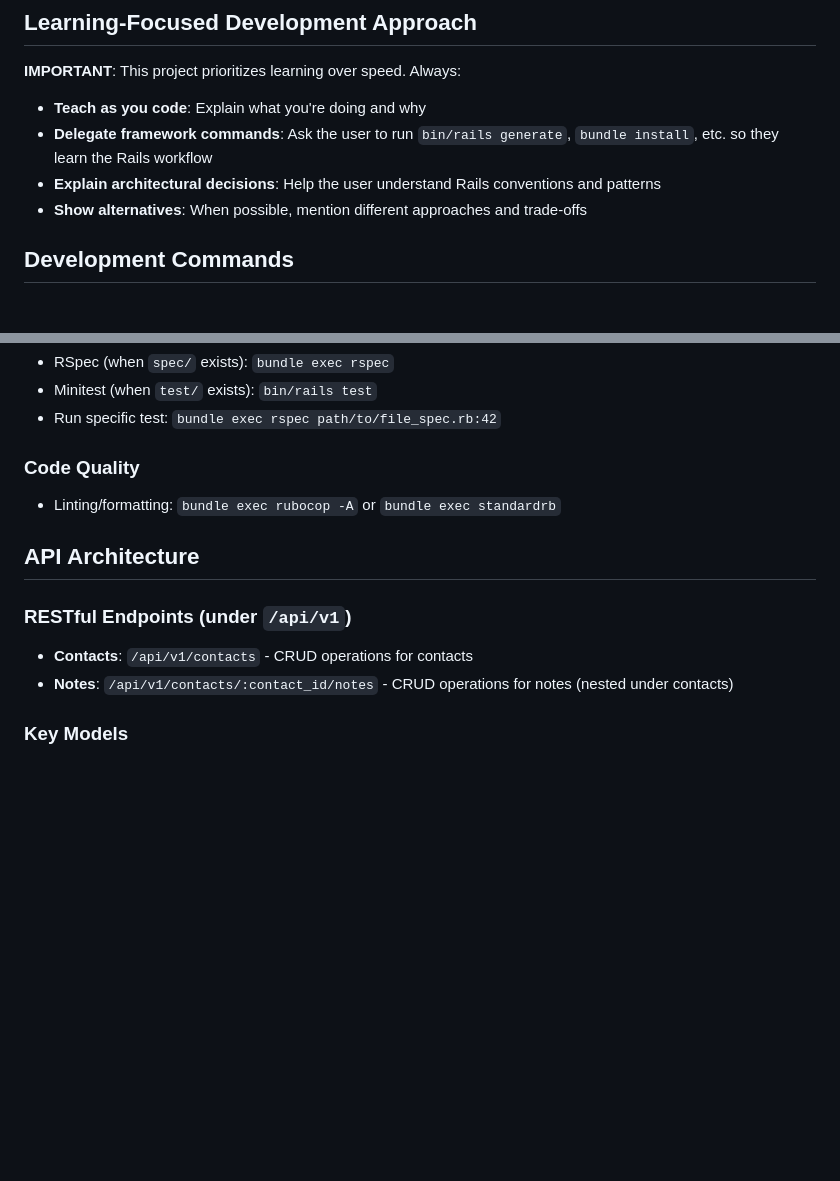
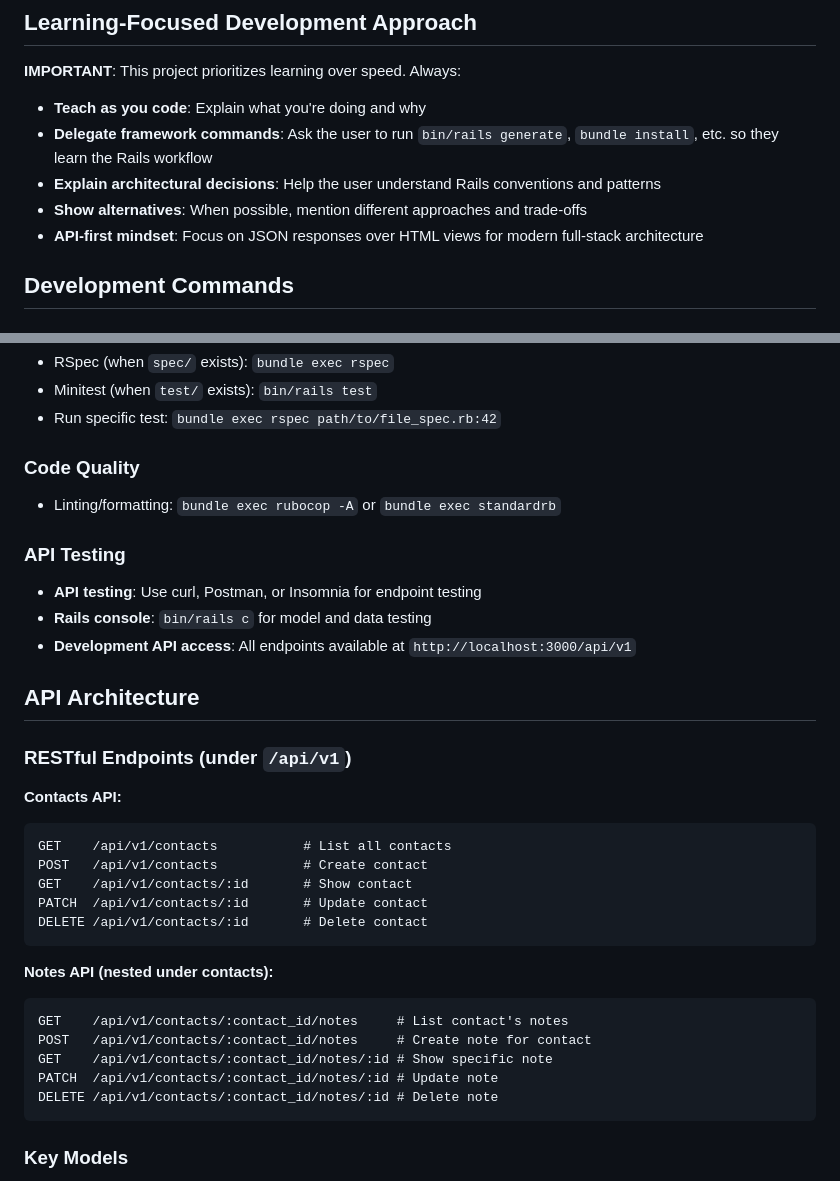
Before and after one commit to tlow22/rails-crm-sprint-baby, a Markdown page: CLAUDE.md, 2 parts joined by grey strips. Drawn GitHub-style; blank space fills up the shorter version.

````diff
--- a/CLAUDE.md
+++ b/CLAUDE.md
@@ -18,6 +18,7 @@ This is a **Tiny CRM** application - a full-stack CRUD web app for managing cont
 - **Delegate framework commands**: Ask the user to run `bin/rails generate`, `bundle install`, etc. so they learn the Rails workflow
 - **Explain architectural decisions**: Help the user understand Rails conventions and patterns
 - **Show alternatives**: When possible, mention different approaches and trade-offs
+- **API-first mindset**: Focus on JSON responses over HTML views for modern full-stack architecture
 
 ## Development Commands
 
@@ -41,12 +42,33 @@ This is a **Tiny CRM** application - a full-stack CRUD web app for managing cont
 
 - Linting/formatting: `bundle exec rubocop -A` or `bundle exec standardrb`
 
+### API Testing
+
+- **API testing**: Use curl, Postman, or Insomnia for endpoint testing
+- **Rails console**: `bin/rails c` for model and data testing
+- **Development API access**: All endpoints available at `http://localhost:3000/api/v1`
+
 ## API Architecture
 
 ### RESTful Endpoints (under `/api/v1`)
 
-- **Contacts**: `/api/v1/contacts` - CRUD operations for contacts
-- **Notes**: `/api/v1/contacts/:contact_id/notes` - CRUD operations for notes (nested under contacts)
+**Contacts API:**
+```
+GET    /api/v1/contacts           # List all contacts
+POST   /api/v1/contacts           # Create contact
+GET    /api/v1/contacts/:id       # Show contact
+PATCH  /api/v1/contacts/:id       # Update contact
+DELETE /api/v1/contacts/:id       # Delete contact
+```
+
+**Notes API (nested under contacts):**
+```
+GET    /api/v1/contacts/:contact_id/notes     # List contact's notes
+POST   /api/v1/contacts/:contact_id/notes     # Create note for contact
+GET    /api/v1/contacts/:contact_id/notes/:id # Show specific note
+PATCH  /api/v1/contacts/:contact_id/notes/:id # Update note
+DELETE /api/v1/contacts/:contact_id/notes/:id # Delete note
+```
 
 ### Key Models
 
````
Also changed, not shown: other parts of CLAUDE.md (+44 -11 lines), progress.md (+53 -27 lines).
